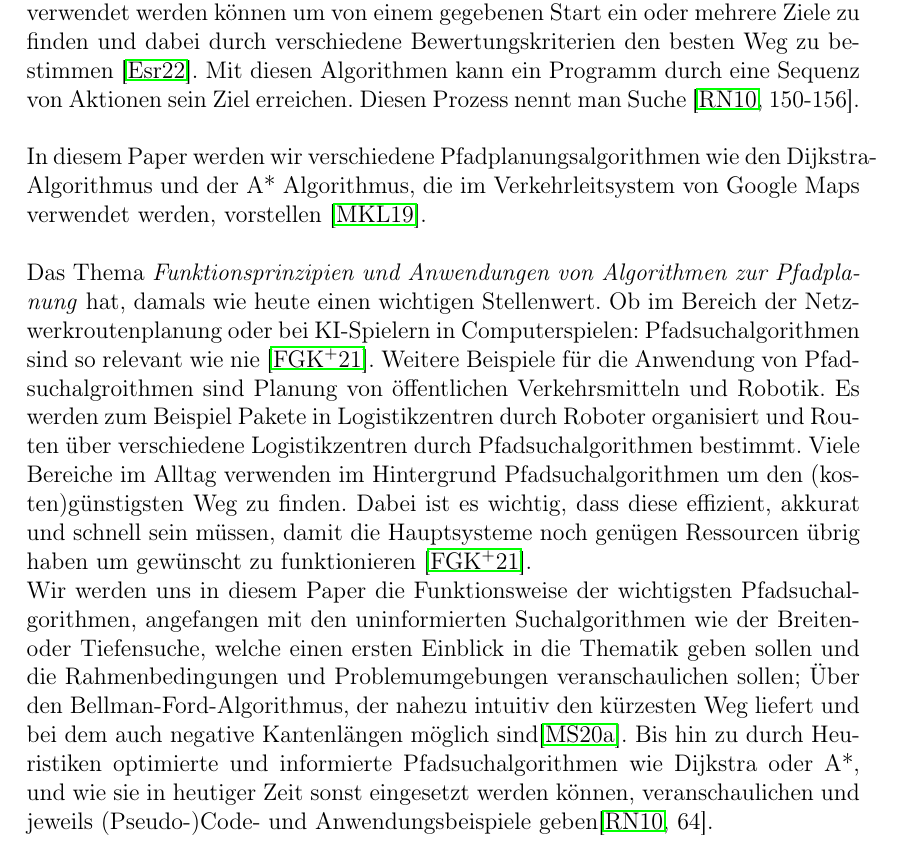
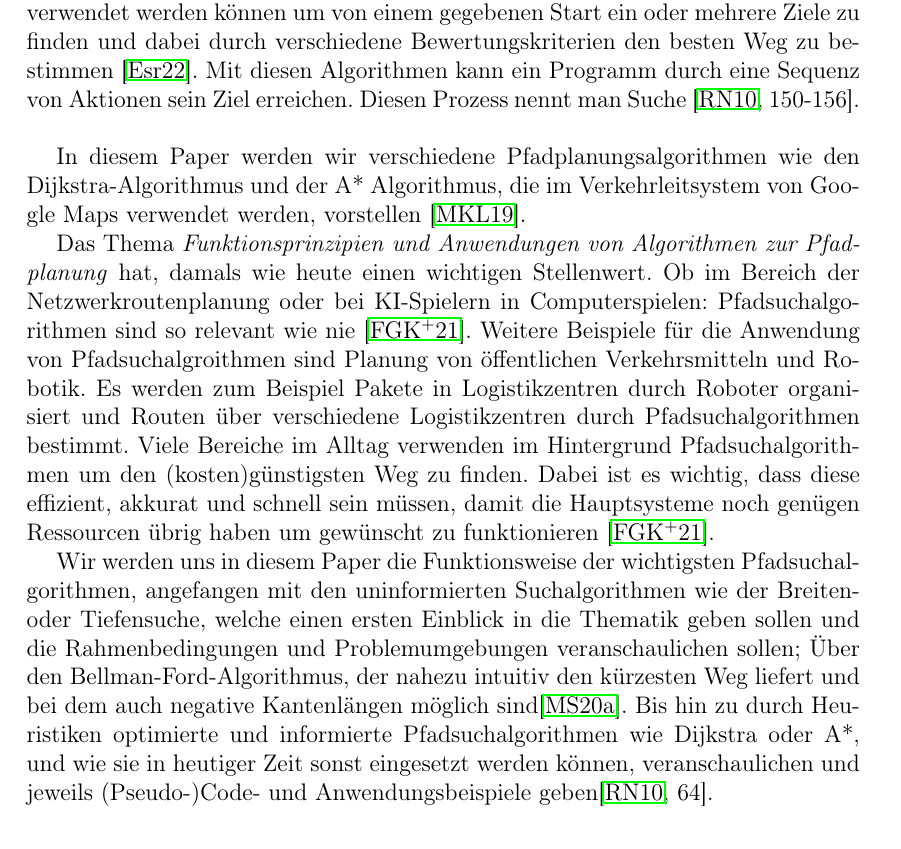
Before and after one commit to SalihMezraoui/PathPlanning-Algorithms, a LaTeX thesis (Manuskript/Ausarbeitung_Gruppe-7_Thema_2_Projekt.tex, which reads Manuskript/chapters/EinleitungProblemstellung.tex): part of page 5 of 24, cut so that both start at the same text. Compiled offline with pdfLaTeX.

Commit message:
kleinere Korrekturen

```diff
--- a/Manuskript/chapters/EinleitungProblemstellung.tex
+++ b/Manuskript/chapters/EinleitungProblemstellung.tex
@@ -8,22 +8,16 @@ wie z.B Graphen verwendet werden können um von einem gegebenen Start ein oder m
 Mit diesen Algorithmen kann ein Programm durch eine Sequenz von Aktionen sein Ziel erreichen. Diesen Prozess nennt man Suche \cite[150-156]{Russell:10}. \\
 
 
-% Unter Pfadplanung versteht man die Berechnung des optimalen Weges zwischen einem Start- und einem oder mehreren Endpunkten in einem Netzwerk oder Graphen \cite{Esri:00}. \\
-\noindent
 In diesem Paper werden wir verschiedene Pfadplanungsalgorithmen wie den Dijkstra-Algorithmus und der A* Algorithmus,
 die im Verkehrleitsystem von Google Maps verwendet werden, vorstellen \cite{Mehta:19}.
 
-% \noindent \\
-% Um die Geschwindigkeit des Dijkstra-Algorithmus bei Blindsuchen zu optimieren werden A* und seine Varianten als Stand der Technik-Algorithmen
-% für den Einsatz in statischen Umgebungen vorgestellt \cite{Karur:21}.
-\noindent \\
 Das Thema \emph{Funktionsprinzipien und Anwendungen von Algorithmen zur Pfadplanung} hat, damals wie heute einen wichtigen Stellenwert.
 Ob im Bereich der Netzwerkroutenplanung oder bei KI-Spielern in Computerspielen: Pfadsuchalgorithmen sind so relevant wie nie \cite{Foeada:21}.
 Weitere Beispiele für die Anwendung von Pfadsuchalgroithmen sind Planung von öffentlichen Verkehrsmitteln und
 Robotik. Es werden zum Beispiel Pakete in Logistikzentren durch Roboter organisiert und Routen über verschiedene Logistikzentren durch Pfadsuchalgorithmen bestimmt.
 Viele Bereiche im Alltag verwenden im Hintergrund Pfadsuchalgorithmen um den (kosten)günstigsten Weg zu finden. Dabei ist es wichtig,
 dass diese effizient, akkurat und schnell sein müssen, damit die Hauptsysteme noch genügen Ressourcen übrig haben um gewünscht zu funktionieren \cite{Foeada:21}.
-\noindent \\
+
 Wir werden uns in diesem Paper die Funktionsweise der wichtigsten Pfadsuchalgorithmen, angefangen mit den uninformierten Suchalgorithmen wie der Breiten- oder Tiefensuche,
 welche einen ersten Einblick in die Thematik geben sollen und die Rahmenbedingungen und Problemumgebungen veranschaulichen sollen;
 Über den Bellman-Ford-Algorithmus, der nahezu intuitiv den kürzesten Weg liefert und bei dem auch negative Kantenlängen möglich sind\cite{Mukhlif:20}.
```
Also changed, not shown: Manuskript/chapters/Anwendungen.tex (+1 -2 lines), Manuskript/chapters/ZusammenfassungAusblick.tex (+0 -4 lines), Manuskript/literatur.bib (+1 -0 lines).
